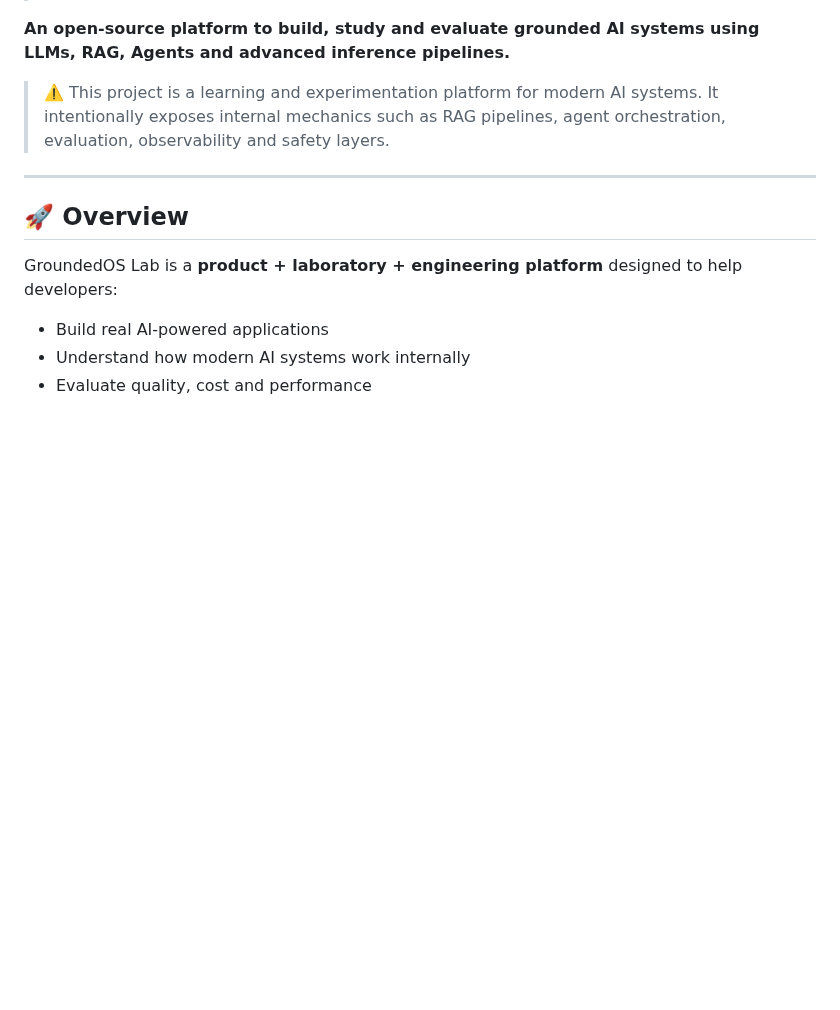
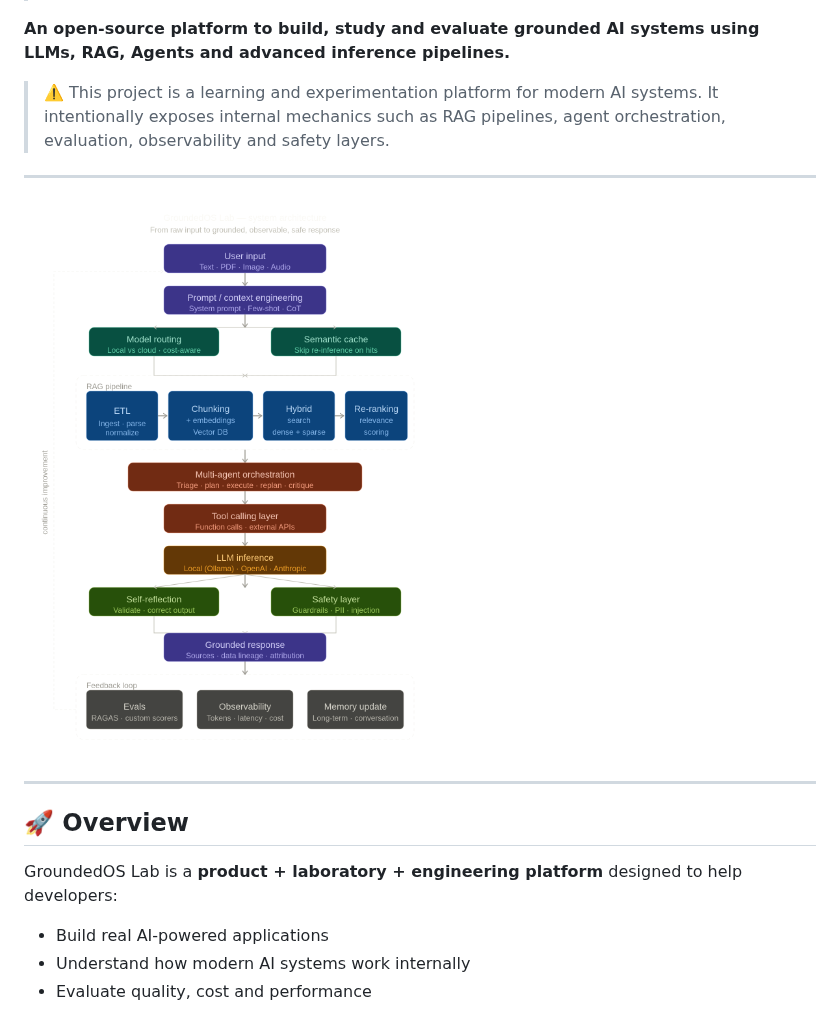
Before and after one commit to IzaacBaptista/GroundedOS-Lab, a Markdown page: README.md, the part around the change. GitHub-like rendering; pictures changed too: image-1.png (added); blank space fills up the shorter version.

```diff
--- a/README.md
+++ b/README.md
@@ -6,6 +6,10 @@
 
 > ⚠️ This project is a learning and experimentation platform for modern AI systems.
 > It intentionally exposes internal mechanics such as RAG pipelines, agent orchestration, evaluation, observability and safety layers.
+
+---
+
+![alt text](image-1.png)
 
 ---
 
```
Also changed, not shown: image.png (added).
